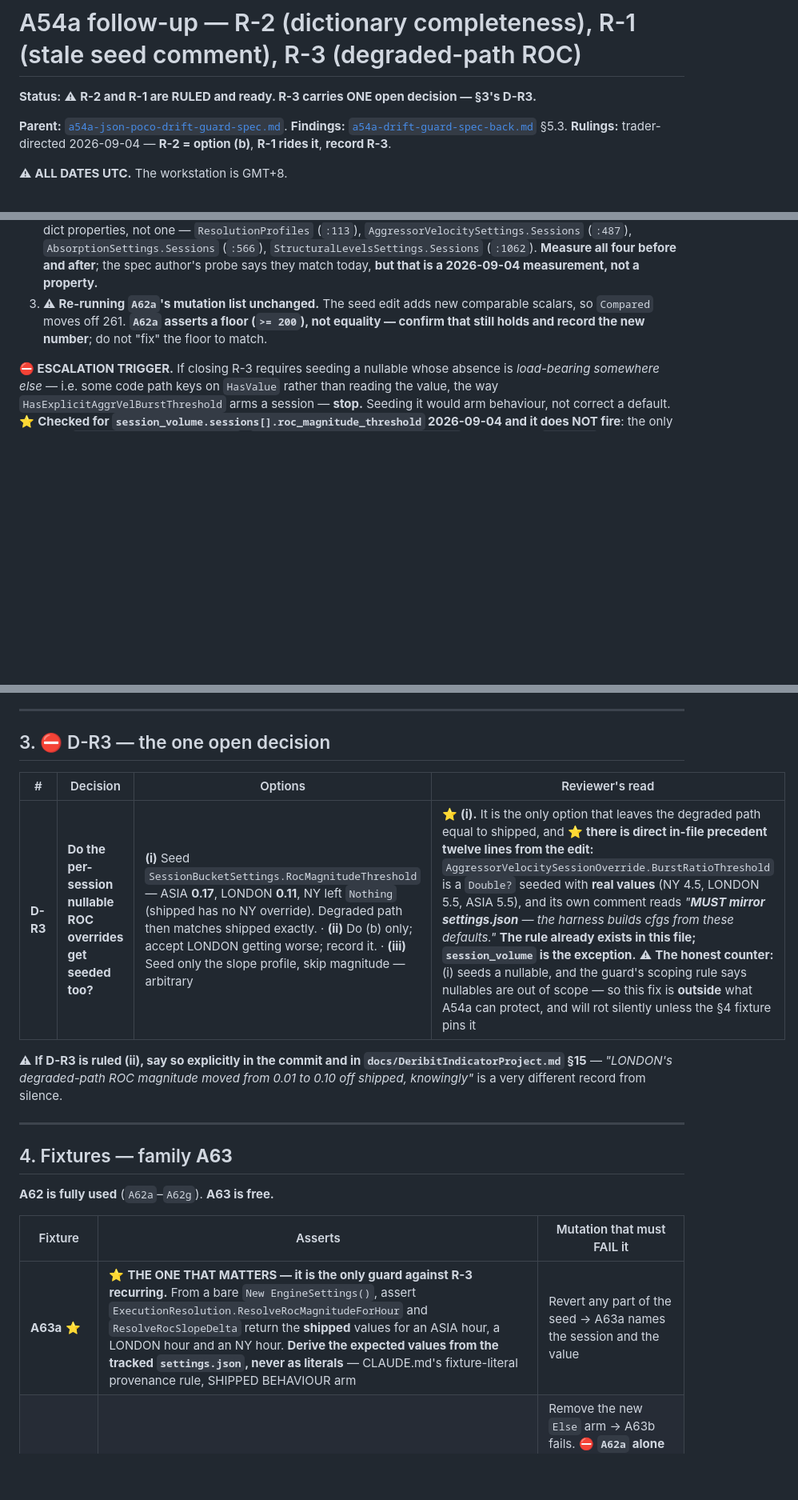
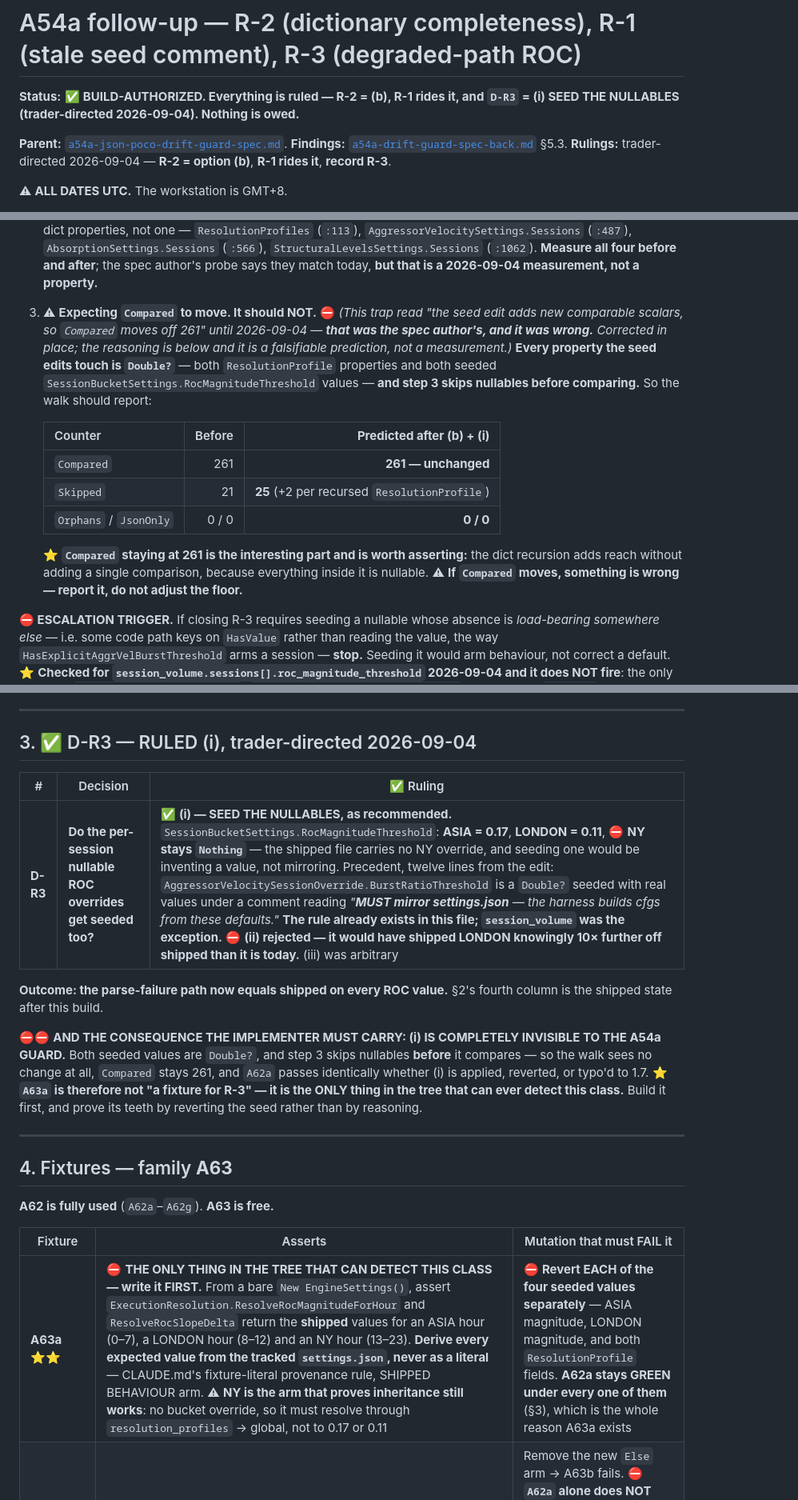
Before and after one commit to Beansz2015/DeribitVerdictEngine, a Markdown page: docs/a54a-r2-r3-followup-spec.md, 3 parts joined by grey strips. Shown at 80% size. Drawn GitHub-style; blank space fills up the shorter version.

```diff
--- a/docs/a54a-r2-r3-followup-spec.md
+++ b/docs/a54a-r2-r3-followup-spec.md
@@ -1,6 +1,7 @@
 # A54a follow-up — R-2 (dictionary completeness), R-1 (stale seed comment), R-3 (degraded-path ROC)
 
-**Status:** ⚠ **R-2 and R-1 are RULED and ready. R-3 carries ONE open decision — §3's D-R3.**
+**Status:** ✅ **BUILD-AUTHORIZED. Everything is ruled — R-2 = (b), R-1 rides it, and
+`D-R3` = (i) SEED THE NULLABLES (trader-directed 2026-09-04). Nothing is owed.**
 
 **Parent:** [`a54a-json-poco-drift-guard-spec.md`](a54a-json-poco-drift-guard-spec.md).
 **Findings:** [`a54a-drift-guard-spec-back.md`](a54a-drift-guard-spec-back.md) §5.3.
@@ -30,9 +31,23 @@ shipped resolver. **Nothing here is a derivation.**
    `StructuralLevelsSettings.Sessions` (`:1062`). **Measure all four before and after**; the
    spec author's probe says they match today, **but that is a 2026-09-04 measurement, not a
    property.**
-3. ⚠ **Re-running `A62a`'s mutation list unchanged.** The seed edit adds new comparable
-   scalars, so `Compared` moves off 261. **`A62a` asserts a floor (`>= 200`), not equality —
-   confirm that still holds and record the new number**; do not "fix" the floor to match.
+3. ⚠ **Expecting `Compared` to move. It should NOT.** ⛔ *(This trap read "the seed edit adds
+   new comparable scalars, so `Compared` moves off 261" until 2026-09-04 — **that was the spec
+   author's, and it was wrong.** Corrected in place; the reasoning is below and it is a
+   falsifiable prediction, not a measurement.)* **Every property the seed edits touch is
+   `Double?`** — both `ResolutionProfile` properties and both seeded `SessionBucketSettings.RocMagnitudeThreshold`
+   values — **and step 3 skips nullables before comparing.** So the walk should report:
+
+   | Counter | Before | **Predicted after (b) + (i)** |
+   |---|---:|---:|
+   | `Compared` | 261 | **261 — unchanged** |
+   | `Skipped` | 21 | **25** (+2 per recursed `ResolutionProfile`) |
+   | `Orphans` / `JsonOnly` | 0 / 0 | **0 / 0** |
+
+   ⭐ **`Compared` staying at 261 is the interesting part and is worth asserting:** the dict
+   recursion adds reach without adding a single comparison, because everything inside it is
+   nullable. ⚠ **If `Compared` moves, something is wrong — report it, do not adjust the
+   floor.**
 
 **⛔ ESCALATION TRIGGER.** If closing R-3 requires seeding a nullable whose absence is
 *load-bearing somewhere else* — i.e. some code path keys on `HasValue` rather than reading the
@@ -118,13 +146,21 @@ changed underneath it.** No reflection walk scoped by that rule can ever catch t
 
 ---
 
-## 3. ⛔ D-R3 — the one open decision
+## 3. ✅ D-R3 — RULED (i), trader-directed 2026-09-04
 
-| # | Decision | Options | Reviewer's read |
-|---|---|---|---|
-| **D-R3** | **Do the per-session nullable ROC overrides get seeded too?** | **(i)** Seed `SessionBucketSettings.RocMagnitudeThreshold` — ASIA **0.17**, LONDON **0.11**, NY left `Nothing` (shipped has no NY override). Degraded path then matches shipped exactly. · **(ii)** Do (b) only; accept LONDON getting worse; record it. · **(iii)** Seed only the slope profile, skip magnitude — arbitrary | ⭐ **(i).** It is the only option that leaves the degraded path equal to shipped, and ⭐ **there is direct in-file precedent twelve lines from the edit:** `AggressorVelocitySessionOverride.BurstRatioThreshold` is a `Double?` seeded with **real values** (NY 4.5, LONDON 5.5, ASIA 5.5), and its own comment reads *"**MUST mirror settings.json** — the harness builds cfgs from these defaults."* **The rule already exists in this file; `session_volume` is the exception.** ⚠ **The honest counter:** (i) seeds a nullable, and the guard's scoping rule says nullables are out of scope — so this fix is **outside** what A54a can protect, and will rot silently unless the §4 fixture pins it |
+| # | Decision | ✅ Ruling |
+|---|---|---|
+| **D-R3** | **Do the per-session nullable ROC overrides get seeded too?** | ✅ **(i) — SEED THE NULLABLES, as recommended.** `SessionBucketSettings.RocMagnitudeThreshold`: **ASIA = 0.17**, **LONDON = 0.11**, ⛔ **NY stays `Nothing`** — the shipped file carries no NY override, and seeding one would be inventing a value, not mirroring. Precedent, twelve lines from the edit: `AggressorVelocitySessionOverride.BurstRatioThreshold` is a `Double?` seeded with real values under a comment reading *"**MUST mirror settings.json** — the harness builds cfgs from these defaults."* **The rule already exists in this file; `session_volume` was the exception.** ⛔ **(ii) rejected — it would have shipped LONDON knowingly 10× further off shipped than it is today.** (iii) was arbitrary |
 
-⚠ **If D-R3 is ruled (ii), say so explicitly in the commit and in `docs/DeribitIndicatorProject.md` §15** — *"LONDON's degraded-path ROC magnitude moved from 0.01 to 0.10 off shipped, knowingly"* is a very different record from silence.
+**Outcome: the parse-failure path now equals shipped on every ROC value.** §2's fourth column
+is the shipped state after this build.
+
+⛔⛔ **AND THE CONSEQUENCE THE IMPLEMENTER MUST CARRY: (i) IS COMPLETELY INVISIBLE TO THE A54a
+GUARD.** Both seeded values are `Double?`, and step 3 skips nullables **before** it compares —
+so the walk sees no change at all, `Compared` stays 261, and `A62a` passes identically whether
+(i) is applied, reverted, or typo'd to 1.7. ⭐ **`A63a` is therefore not "a fixture for R-3" —
+it is the ONLY thing in the tree that can ever detect this class.** Build it first, and prove
+its teeth by reverting the seed rather than by reasoning.
 
 ---
 
@@ -134,7 +170,7 @@ changed underneath it.** No reflection walk scoped by that rule can ever catch t
 
 | Fixture | Asserts | Mutation that must FAIL it |
 |---|---|---|
-| **A63a** ⭐ | ⭐ **THE ONE THAT MATTERS — it is the only guard against R-3 recurring.** From a bare `New EngineSettings()`, assert `ExecutionResolution.ResolveRocMagnitudeForHour` and `ResolveRocSlopeDelta` return the **shipped** values for an ASIA hour, a LONDON hour and an NY hour. **Derive the expected values from the tracked `settings.json`, never as literals** — CLAUDE.md's fixture-literal provenance rule, SHIPPED BEHAVIOUR arm | Revert any part of the seed → A63a names the session and the value |
+| **A63a** ⭐⭐ | ⛔ **THE ONLY THING IN THE TREE THAT CAN DETECT THIS CLASS — write it FIRST.** From a bare `New EngineSettings()`, assert `ExecutionResolution.ResolveRocMagnitudeForHour` and `ResolveRocSlopeDelta` return the **shipped** values for an ASIA hour (0–7), a LONDON hour (8–12) and an NY hour (13–23). **Derive every expected value from the tracked `settings.json`, never as a literal** — CLAUDE.md's fixture-literal provenance rule, SHIPPED BEHAVIOUR arm. ⚠ **NY is the arm that proves inheritance still works**: no bucket override, so it must resolve through `resolution_profiles` → global, not to 0.17 or 0.11 | ⛔ **Revert EACH of the four seeded values separately** — ASIA magnitude, LONDON magnitude, and both `ResolutionProfile` fields. **A62a stays GREEN under every one of them** (§3), which is the whole reason A63a exists |
 | **A63b** | **The dictionary completeness half.** A hand-built POCO/JSON pair where the JSON dict carries a key the POCO lacks → reported as `JsonOnly`; the matching case → not | Remove the new `Else` arm → A63b fails. ⛔ **`A62a` alone does NOT catch this** — after (b) there is no unmatched key left in the tree, so a clean-tree fixture proves nothing here. Same lesson as `A62b` |
 | **A62a** *(existing, re-proved)* | Still clean; `JsonOnly = 0`; record the **new** `Compared` count | Re-run the full §6 mutation list — the seed edit changes what the walk visits |
 
```
Also changed, not shown: other parts of docs/a54a-r2-r3-followup-spec.md (+13 -0 lines), docs/a54a-drift-guard-spec-back.md (+20 -0 lines), docs/trader-tick-queue.md (+1 -1 lines).
